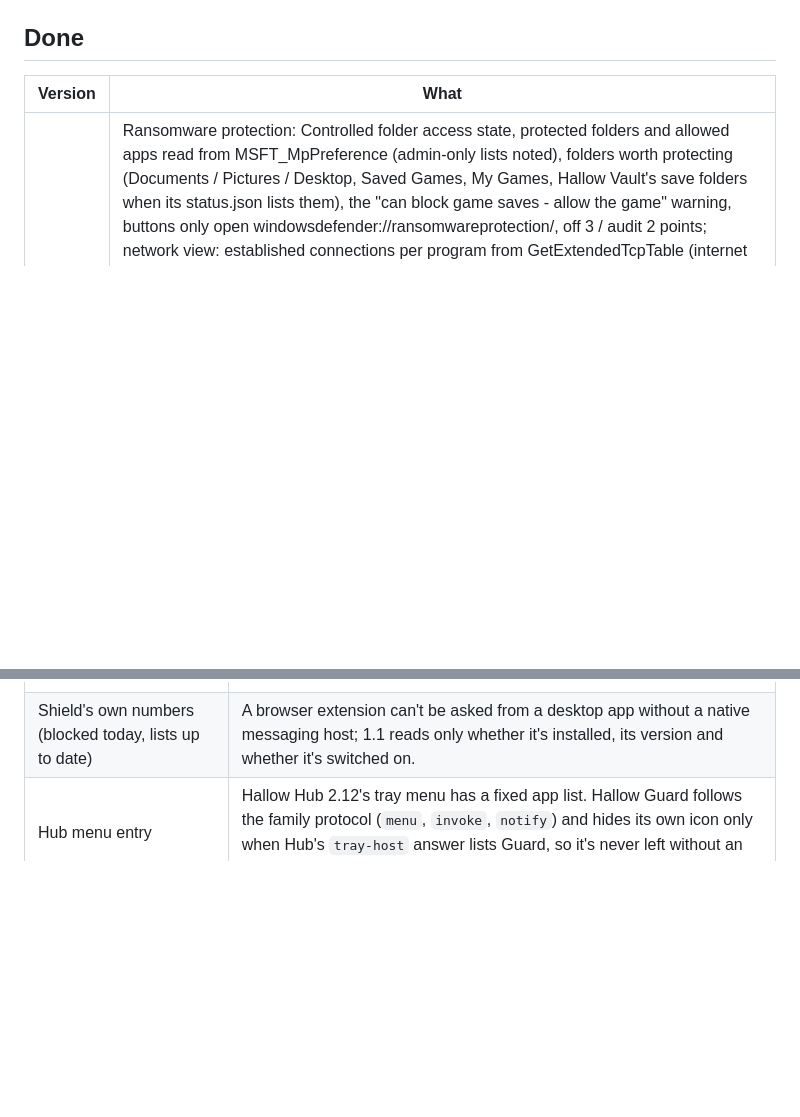
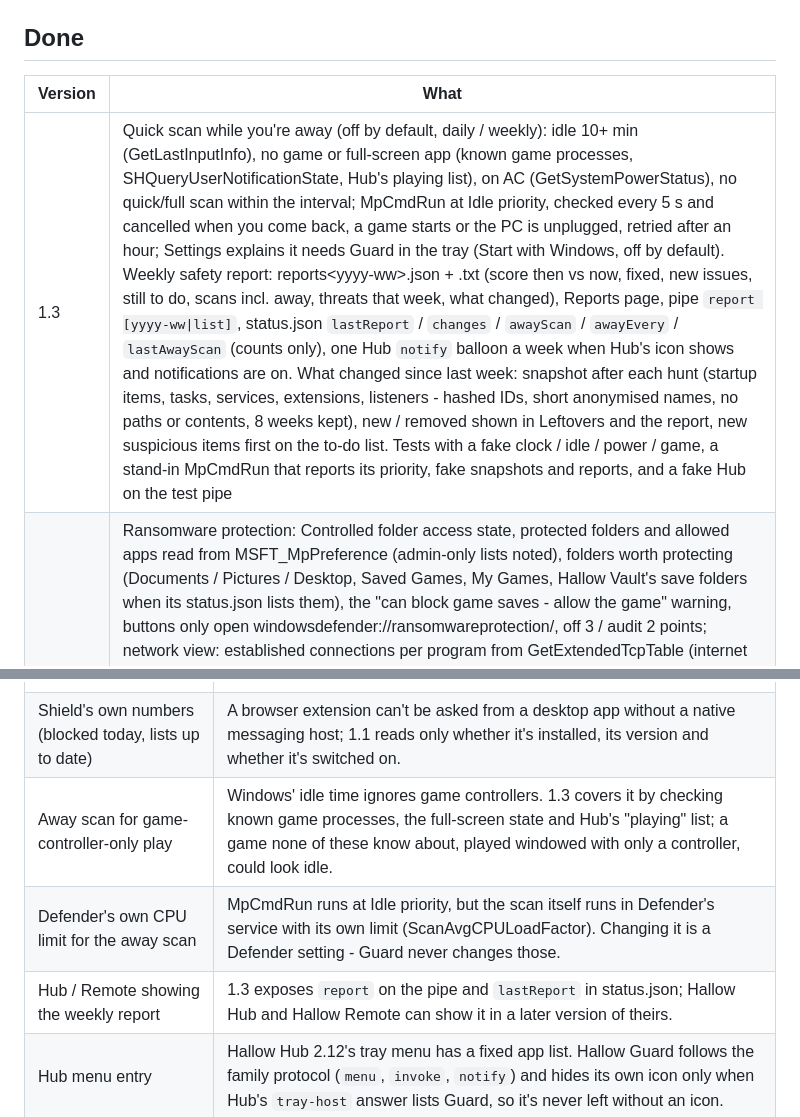
Before and after one commit to Dom428/hallow-guard, a Markdown page: ROADMAP.md, 2 parts joined by grey strips. Drawn GitHub-style; blank space fills up the shorter version.

```diff
--- a/ROADMAP.md
+++ b/ROADMAP.md
@@ -4,6 +4,7 @@
 
 | Version | What |
 |---|---|
+| 1.3 | Quick scan while you're away (off by default, daily / weekly): idle 10+ min (GetLastInputInfo), no game or full-screen app (known game processes, SHQueryUserNotificationState, Hub's playing list), on AC (GetSystemPowerStatus), no quick/full scan within the interval; MpCmdRun at Idle priority, checked every 5 s and cancelled when you come back, a game starts or the PC is unplugged, retried after an hour; Settings explains it needs Guard in the tray (Start with Windows, off by default). Weekly safety report: reports\<yyyy-ww>.json + .txt (score then vs now, fixed, new issues, still to do, scans incl. away, threats that week, what changed), Reports page, pipe `report [yyyy-ww\|list]`, status.json `lastReport` / `changes` / `awayScan` / `awayEvery` / `lastAwayScan` (counts only), one Hub `notify` balloon a week when Hub's icon shows and notifications are on. What changed since last week: snapshot after each hunt (startup items, tasks, services, extensions, listeners - hashed IDs, short anonymised names, no paths or contents, 8 weeks kept), new / removed shown in Leftovers and the report, new suspicious items first on the to-do list. Tests with a fake clock / idle / power / game, a stand-in MpCmdRun that reports its priority, fake snapshots and reports, and a fake Hub on the test pipe |
 | 1.2 | Ransomware protection: Controlled folder access state, protected folders and allowed apps read from MSFT_MpPreference (admin-only lists noted), folders worth protecting (Documents / Pictures / Desktop, Saved Games, My Games, Hallow Vault's save folders when its status.json lists them), the "can block game saves - allow the game" warning, buttons only open windowsdefender://ransomwareprotection/, off 3 / audit 2 points; network view: established connections per program from GetExtendedTcpTable (internet vs local network, no lookups unless you click Look up names), TCP/UDP listeners not on loopback per program with signer and Windows Firewall private/public answer (HNetCfg.FwPolicy2 rules, read-only), unsigned listeners in Temp/AppData/Downloads suspicious (6 points); browser extension risk for Chrome / Edge / Brave / Opera (GX) / Firefox (manifests + copies of Preferences / extensions.json, locked files skipped): all-sites access, sensitive permissions, not from the store, not updated for a year -> High / Medium / Low / Known (Hallow Keys, Hallow Shield), 3 points per enabled High (max 6); Network & browsers group in the family score (max 10) and the to-do list; status.json adds ransomware / moreScore / network / extensions counts |
 | 1.1 | One family safety score: Overview covers Windows and the Hallow apps - Keys' aggregate password-health counts (Keys 2.8 status.json, never the vault), Vault's last backup / failed checks / second copy / running, Hallow Shield found in Chrome / Edge / Brave / Opera profiles by reading copies of Secure Preferences / Preferences / manifest.json (per browser, version, switched off), Assist's unattended access; not-installed apps cost nothing and show why + a link; Windows and Hallow apps groups with their own scores, family score = Windows minus the apps' points (cap 25); one to-do list (top 5 by points, each with a button); status.json adds familyScore / familyLabel / windowsScore / appsScore / todo / family (1.0 fields unchanged) |
 | 1.0 | Safety score from read-only checks (MSFT_MpComputerStatus, SecurityCenter2 AntiVirusProduct/FirewallProduct, firewall and SmartScreen registry, Win32_QuickFixEngineering + pending-restart keys, BitLocker via WMI / the Shell property / an admin check you click, UAC, Secure Boot, Memory integrity), fixes that only open windowsdefender:// and ms-settings: pages; quick / full / folder / file scans through `MpCmdRun.exe -Scan` (newest platform folder) with cancel (`-Cancel`); Watch Downloads (off by default: steady size for 3 s, skips partial-download extensions and files with a `.part` / `.crdownload` next to them, no repeat within a minute, queued behind a running scan); threat history in plain words (MSFT_MpThreatDetection + MSFT_MpThreat); leftover hunt (Run/RunOnce, Startup folders, non-Microsoft tasks and services, unsigned programs running from Temp/AppData/Downloads, Chromium and Firefox extensions, hosts file) with Known good / Unknown / Suspicious from WinVerifyTrust + the Authenticode signer and the path; Disable/Restore for your own Run entries via a backup key; VirusTotal lookups by SHA-256 only (DPAPI-encrypted key) or the website without a key; family pipe, `--cmd`, status.json, notifications through Hub, weekly reminder, accent, crash reports, GitHub updater with SHA-256 check |
@@ -22,4 +23,7 @@
 | Hallow Vault's exact save folders | Vault 1.12's status.json lists games and install folders, not save folders. Guard 1.2 already reads `saveFolders` / per-game `saveDirs` when Vault adds them; until then it suggests Saved Games and My Games. |
 | Hallow Toolkit in the family score | Toolkit has no status file; what it could add (Windows Update, startup clean-up) is already covered by the Windows checks and the leftover hunt. |
 | Shield's own numbers (blocked today, lists up to date) | A browser extension can't be asked from a desktop app without a native messaging host; 1.1 reads only whether it's installed, its version and whether it's switched on. |
+| Away scan for game-controller-only play | Windows' idle time ignores game controllers. 1.3 covers it by checking known game processes, the full-screen state and Hub's "playing" list; a game none of these know about, played windowed with only a controller, could look idle. |
+| Defender's own CPU limit for the away scan | MpCmdRun runs at Idle priority, but the scan itself runs in Defender's service with its own limit (ScanAvgCPULoadFactor). Changing it is a Defender setting - Guard never changes those. |
+| Hub / Remote showing the weekly report | 1.3 exposes `report` on the pipe and `lastReport` in status.json; Hallow Hub and Hallow Remote can show it in a later version of theirs. |
 | Hub menu entry | Hallow Hub 2.12's tray menu has a fixed app list. Hallow Guard follows the family protocol (`menu`, `invoke`, `notify`) and hides its own icon only when Hub's `tray-host` answer lists Guard, so it's never left without an icon. |
```
Also changed, not shown: README.md (+41 -2 lines), docs/leftovers.png, docs/overview.png, docs/reports.png (added), docs/settings.png, 11 other files.
